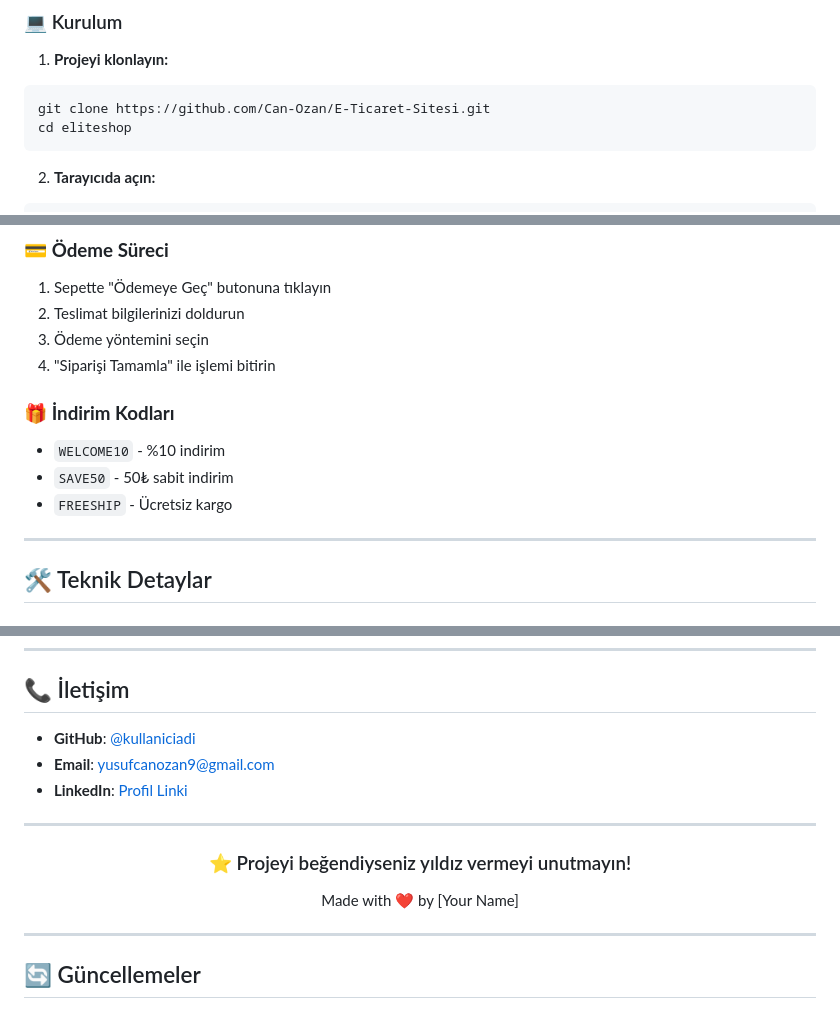
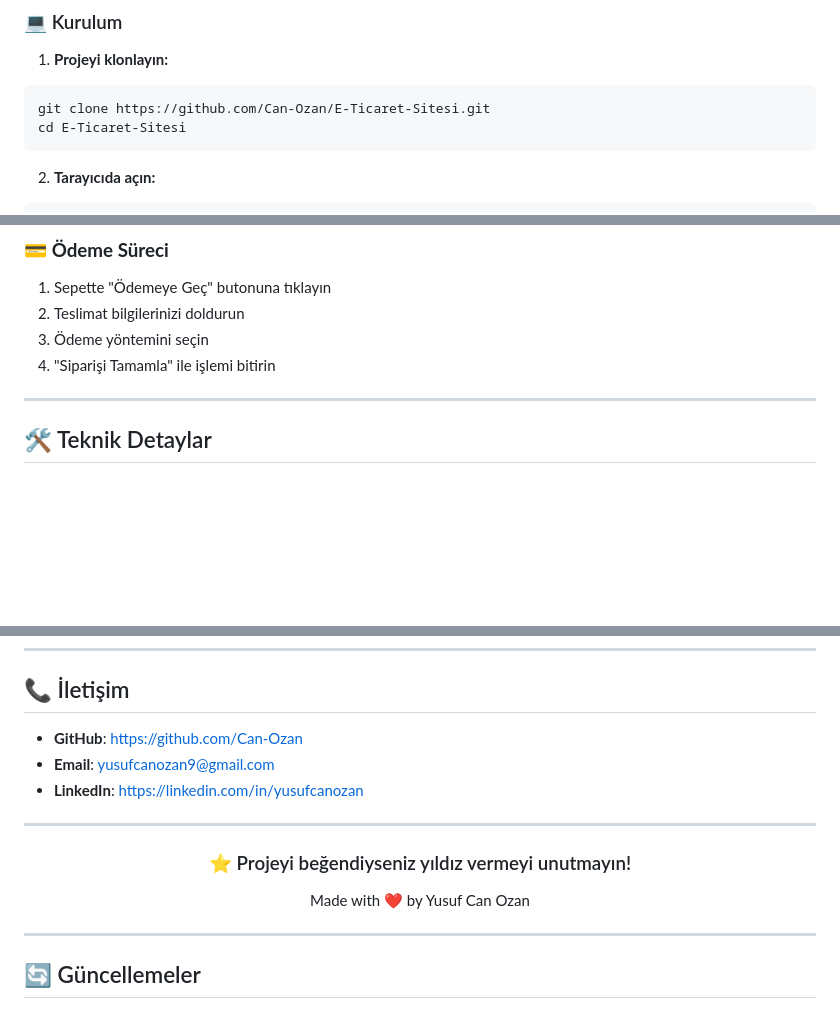
Before and after one commit to Can-Ozan/E-Ticaret-Sitesi, a Markdown page: README.md, 3 parts joined by grey strips. Drawn GitHub-style; blank space fills up the shorter version.

````diff
--- a/README.md
+++ b/README.md
@@ -85,7 +85,7 @@
 1. **Projeyi klonlayın:**
 ```bash
 git clone https://github.com/Can-Ozan/E-Ticaret-Sitesi.git
-cd eliteshop
+cd E-Ticaret-Sitesi
 ```
 
 2. **Tarayıcıda açın:**
@@ -130,11 +130,6 @@ eliteshop/
 2. Teslimat bilgilerinizi doldurun
 3. Ödeme yöntemini seçin
 4. "Siparişi Tamamla" ile işlemi bitirin
-
-### 🎁 **İndirim Kodları**
-- `WELCOME10` - %10 indirim
-- `SAVE50` - 50₺ sabit indirim
-- `FREESHIP` - Ücretsiz kargo
 
 ---
 
@@ -222,15 +217,15 @@ Bu proje **MIT Lisansı** altında lisanslanmıştır. Detaylar için [LICENSE](
 
 ## 📞 İletişim
 
-- **GitHub**: [@kullaniciadi](https://github.com/Can-Ozan)
+- **GitHub**: https://github.com/Can-Ozan
 - **Email**: yusufcanozan9@gmail.com
-- **LinkedIn**: [Profil Linki](https://linkedin.com/in/yusufcanozan)
+- **LinkedIn**: https://linkedin.com/in/yusufcanozan
 
 ---
 
 <div align="center">
   <h3>⭐ Projeyi beğendiyseniz yıldız vermeyi unutmayın!</h3>
-  <p>Made with ❤️ by [Your Name]</p>
+  <p>Made with ❤️ by Yusuf Can Ozan</p>
 </div>
 
 ---
````
